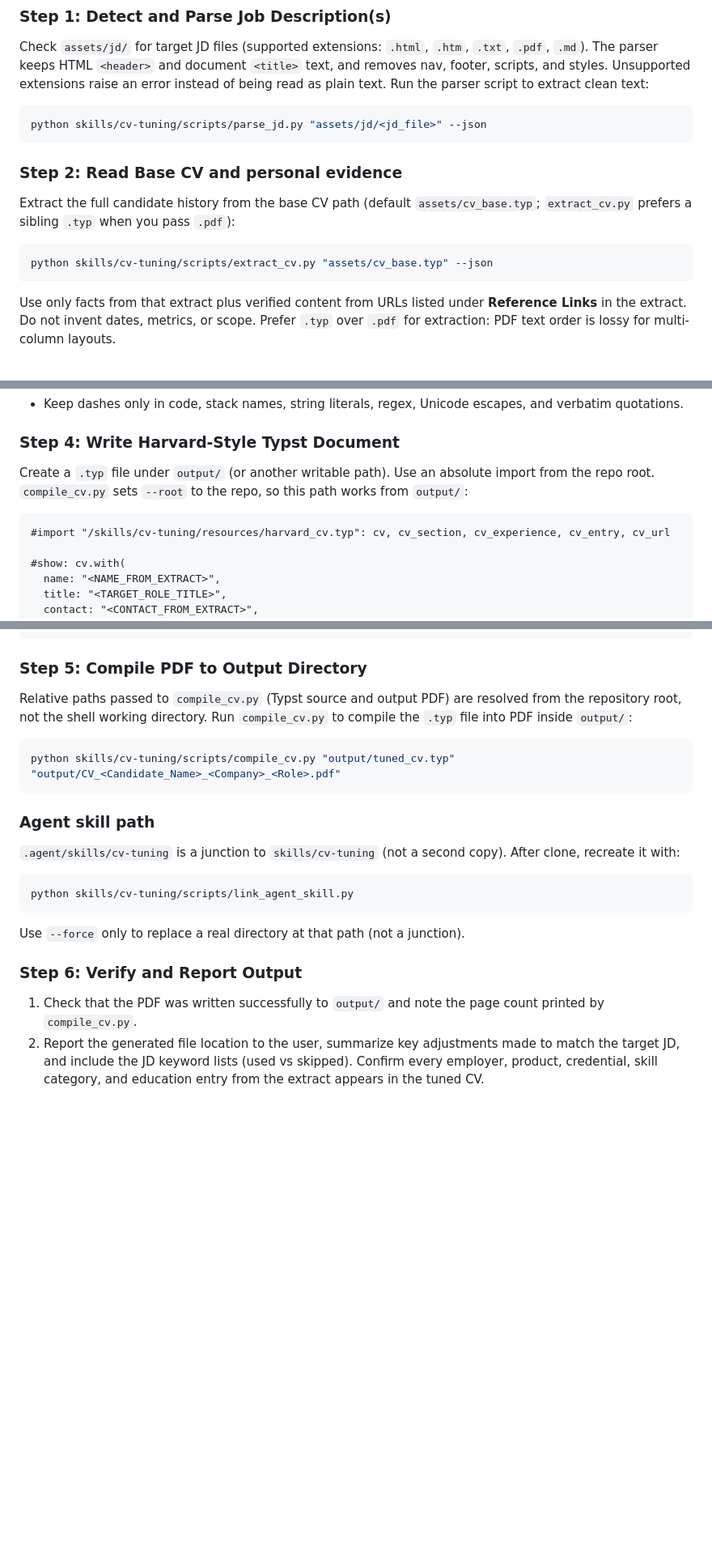
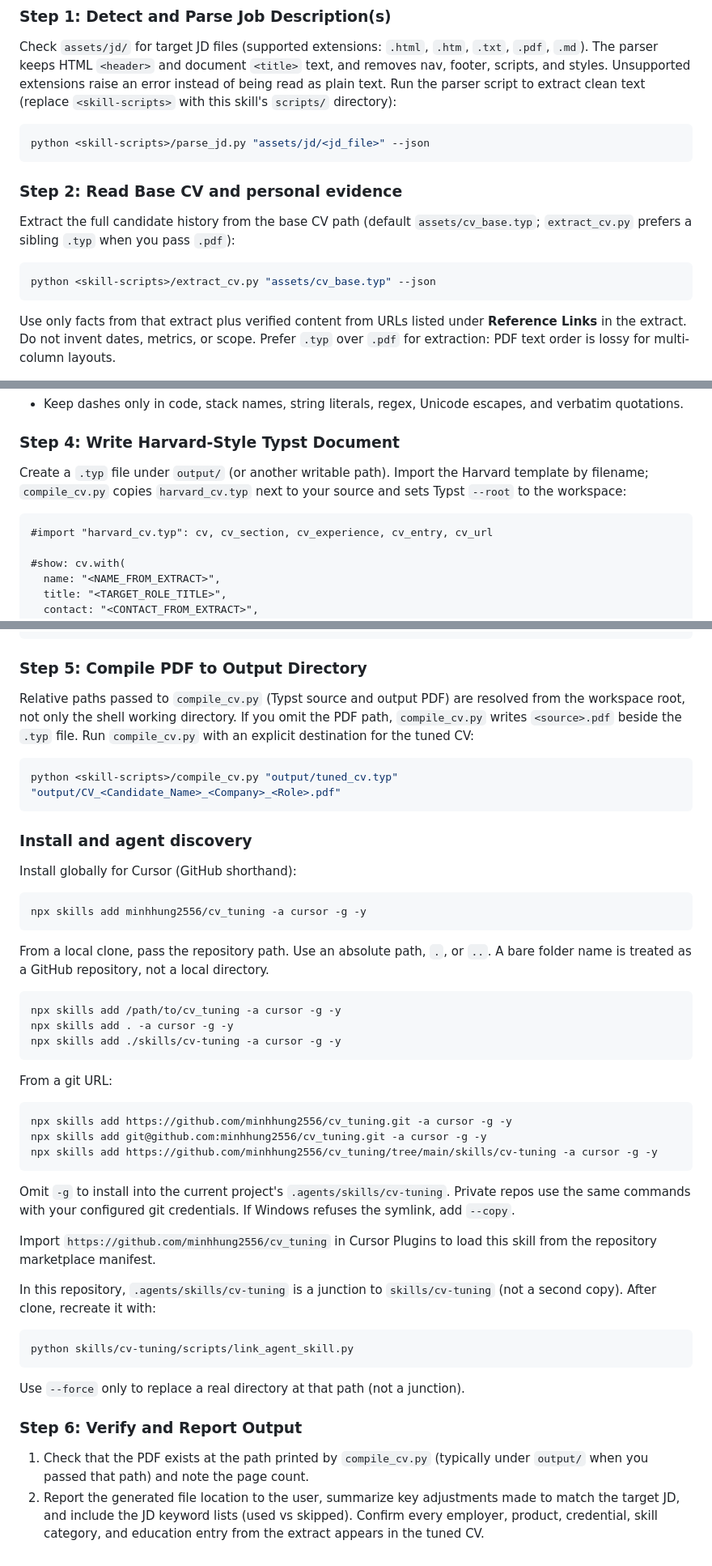
Before and after one commit to minhhung2556/cv_tailor, a Markdown page: skills/cv-tuning/SKILL.md, 3 parts joined by grey strips. Shown at 81% size. GitHub-like rendering; blank space fills up the shorter version.

Commit message:
docs(cv-tuning): document install paths and npx skills add
Co-authored-by: Cursor <cursoragent@cursor.com>

````diff
--- a/skills/cv-tuning/SKILL.md
+++ b/skills/cv-tuning/SKILL.md
@@ -22,15 +24,15 @@ Load this skill whenever the user asks to:
 ### Step 1: Detect and Parse Job Description(s)
 Check `assets/jd/` for target JD files (supported extensions: `.html`, `.htm`, `.txt`, `.pdf`, `.md`).
 The parser keeps HTML `<header>` and document `<title>` text, and removes nav, footer, scripts, and styles. Unsupported extensions raise an error instead of being read as plain text.
-Run the parser script to extract clean text:
+Run the parser script to extract clean text (replace `<skill-scripts>` with this skill's `scripts/` directory):
 ```bash
-python skills/cv-tuning/scripts/parse_jd.py "assets/jd/<jd_file>" --json
+python <skill-scripts>/parse_jd.py "assets/jd/<jd_file>" --json
 ```
 
 ### Step 2: Read Base CV and personal evidence
 Extract the full candidate history from the base CV path (default `assets/cv_base.typ`; `extract_cv.py` prefers a sibling `.typ` when you pass `.pdf`):
 ```bash
-python skills/cv-tuning/scripts/extract_cv.py "assets/cv_base.typ" --json
+python <skill-scripts>/extract_cv.py "assets/cv_base.typ" --json
 ```
 
 Use only facts from that extract plus verified content from URLs listed under **Reference Links** in the extract. Do not invent dates, metrics, or scope. Prefer `.typ` over `.pdf` for extraction: PDF text order is lossy for multi-column layouts.
@@ -86,10 +88,10 @@ Governs Professional Summary, Core Competencies, and experience bullets only. Do
 - Keep dashes only in code, stack names, string literals, regex, Unicode escapes, and verbatim quotations.
 
 ### Step 4: Write Harvard-Style Typst Document
-Create a `.typ` file under `output/` (or another writable path). Use an absolute import from the repo root. `compile_cv.py` sets `--root` to the repo, so this path works from `output/`:
+Create a `.typ` file under `output/` (or another writable path). Import the Harvard template by filename; `compile_cv.py` copies `harvard_cv.typ` next to your source and sets Typst `--root` to the workspace:
 
 ```typst
-#import "/skills/cv-tuning/resources/harvard_cv.typ": cv, cv_section, cv_experience, cv_entry, cv_url
+#import "harvard_cv.typ": cv, cv_section, cv_experience, cv_entry, cv_url
 
 #show: cv.with(
   name: "<NAME_FROM_EXTRACT>",
@@ -120,19 +122,44 @@ Create a `.typ` file under `output/` (or another writable path). Use an absolute
 ```
 
 ### Step 5: Compile PDF to Output Directory
-Relative paths passed to `compile_cv.py` (Typst source and output PDF) are resolved from the repository root, not the shell working directory.
-Run `compile_cv.py` to compile the `.typ` file into PDF inside `output/`:
+Relative paths passed to `compile_cv.py` (Typst source and output PDF) are resolved from the workspace root, not only the shell working directory.
+If you omit the PDF path, `compile_cv.py` writes `<source>.pdf` beside the `.typ` file.
+Run `compile_cv.py` with an explicit destination for the tuned CV:
 ```bash
-python skills/cv-tuning/scripts/compile_cv.py "output/tuned_cv.typ" "output/CV_<Candidate_Name>_<Company>_<Role>.pdf"
+python <skill-scripts>/compile_cv.py "output/tuned_cv.typ" "output/CV_<Candidate_Name>_<Company>_<Role>.pdf"
 ```
 
-### Agent skill path
-`.agent/skills/cv-tuning` is a junction to `skills/cv-tuning` (not a second copy). After clone, recreate it with:
+### Install and agent discovery
+
+Install globally for Cursor (GitHub shorthand):
+```bash
+npx skills add minhhung2556/cv_tuning -a cursor -g -y
+```
+
+From a local clone, pass the repository path. Use an absolute path, `.`, or `..`. A bare folder name is treated as a GitHub repository, not a local directory.
+```bash
+npx skills add /path/to/cv_tuning -a cursor -g -y
+npx skills add . -a cursor -g -y
+npx skills add ./skills/cv-tuning -a cursor -g -y
+```
+
+From a git URL:
+```bash
+npx skills add https://github.com/minhhung2556/cv_tuning.git -a cursor -g -y
+npx skills add git@github.com:minhhung2556/cv_tuning.git -a cursor -g -y
+npx skills add https://github.com/minhhung2556/cv_tuning/tree/main/skills/cv-tuning -a cursor -g -y
+```
+
+Omit `-g` to install into the current project's `.agents/skills/cv-tuning`. Private repos use the same commands with your configured git credentials. If Windows refuses the symlink, add `--copy`.
+
+Import `https://github.com/minhhung2556/cv_tuning` in Cursor Plugins to load this skill from the repository marketplace manifest.
+
+In this repository, `.agents/skills/cv-tuning` is a junction to `skills/cv-tuning` (not a second copy). After clone, recreate it with:
 ```bash
 python skills/cv-tuning/scripts/link_agent_skill.py
 ```
 Use `--force` only to replace a real directory at that path (not a junction).
 
 ### Step 6: Verify and Report Output
-1. Check that the PDF was written successfully to `output/` and note the page count printed by `compile_cv.py`.
+1. Check that the PDF exists at the path printed by `compile_cv.py` (typically under `output/` when you passed that path) and note the page count.
 2. Report the generated file location to the user, summarize key adjustments made to match the target JD, and include the JD keyword lists (used vs skipped). Confirm every employer, product, credential, skill category, and education entry from the extract appears in the tuned CV.
````
Also changed, not shown: other parts of skills/cv-tuning/SKILL.md (+2 -0 lines), README.md (added, +75 -0 lines).
